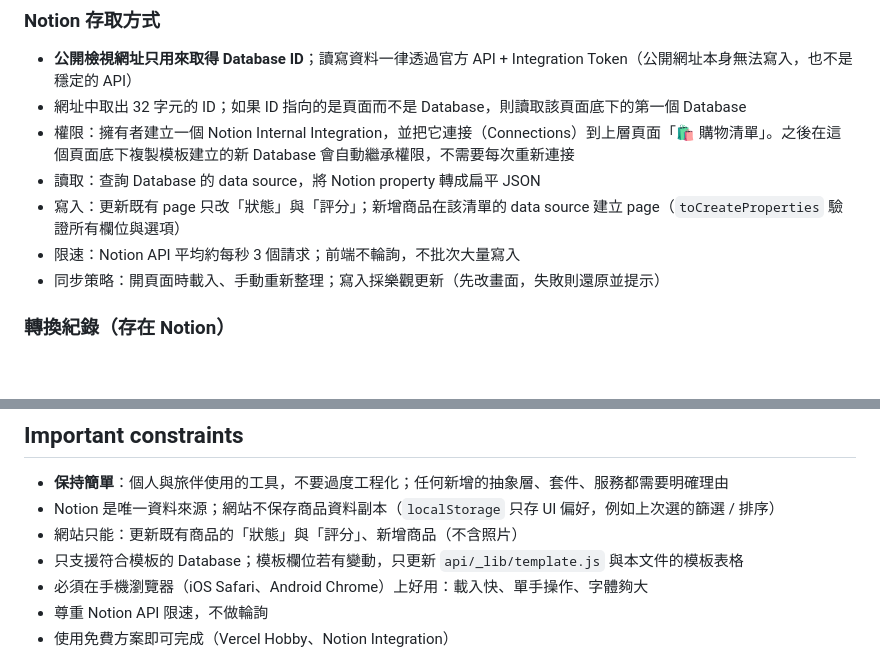
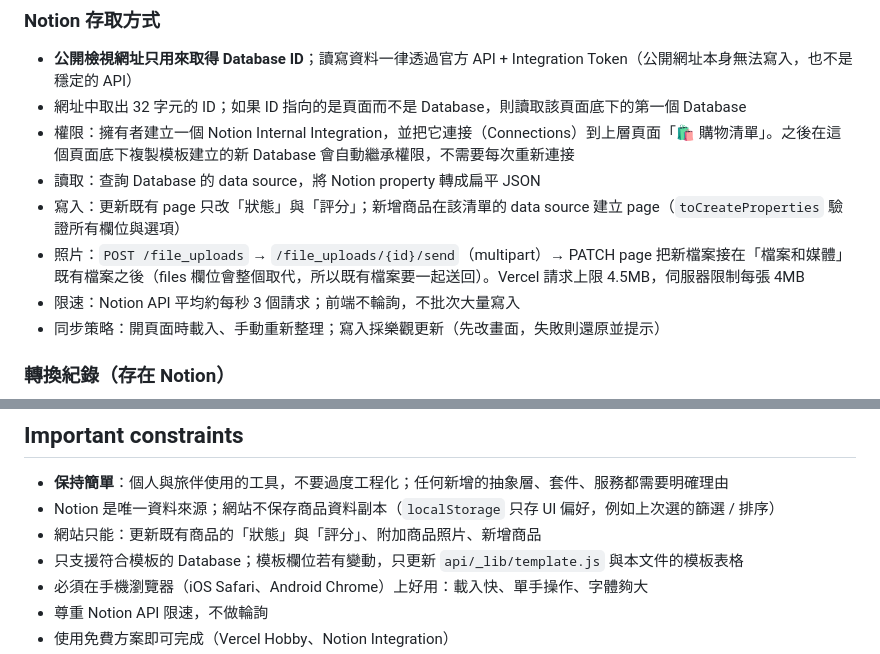
Before and after one commit to luyachien/ShoppingList, a Markdown page: CLAUDE.md, 2 parts joined by grey strips. GitHub-like rendering; blank space fills up the shorter version.

```diff
--- a/CLAUDE.md
+++ b/CLAUDE.md
@@ -100,6 +101,7 @@
 - 權限：擁有者建立一個 Notion Internal Integration，並把它連接（Connections）到上層頁面「🛍️ 購物清單」。之後在這個頁面底下複製模板建立的新 Database 會自動繼承權限，不需要每次重新連接
 - 讀取：查詢 Database 的 data source，將 Notion property 轉成扁平 JSON
 - 寫入：更新既有 page 只改「狀態」與「評分」；新增商品在該清單的 data source 建立 page（`toCreateProperties` 驗證所有欄位與選項）
+- 照片：`POST /file_uploads` → `/file_uploads/{id}/send`（multipart）→ PATCH page 把新檔案接在「檔案和媒體」既有檔案之後（files 欄位會整個取代，所以既有檔案要一起送回）。Vercel 請求上限 4.5MB，伺服器限制每張 4MB
 - 限速：Notion API 平均約每秒 3 個請求；前端不輪詢，不批次大量寫入
 - 同步策略：開頁面時載入、手動重新整理；寫入採樂觀更新（先改畫面，失敗則還原並提示）
 
@@ -243,7 +246,7 @@ node_modules/
 
 - **保持簡單**：個人與旅伴使用的工具，不要過度工程化；任何新增的抽象層、套件、服務都需要明確理由
 - Notion 是唯一資料來源；網站不保存商品資料副本（`localStorage` 只存 UI 偏好，例如上次選的篩選 / 排序）
-- 網站只能：更新既有商品的「狀態」與「評分」、新增商品（不含照片）
+- 網站只能：更新既有商品的「狀態」與「評分」、附加商品照片、新增商品
 - 只支援符合模板的 Database；模板欄位若有變動，只更新 `api/_lib/template.js` 與本文件的模板表格
 - 必須在手機瀏覽器（iOS Safari、Android Chrome）上好用：載入快、單手操作、字體夠大
 - 尊重 Notion API 限速，不做輪詢
```
Also changed, not shown: other parts of CLAUDE.md (+12 -10 lines), README.en.md (+1 -1 lines), README.md (+1 -1 lines).
